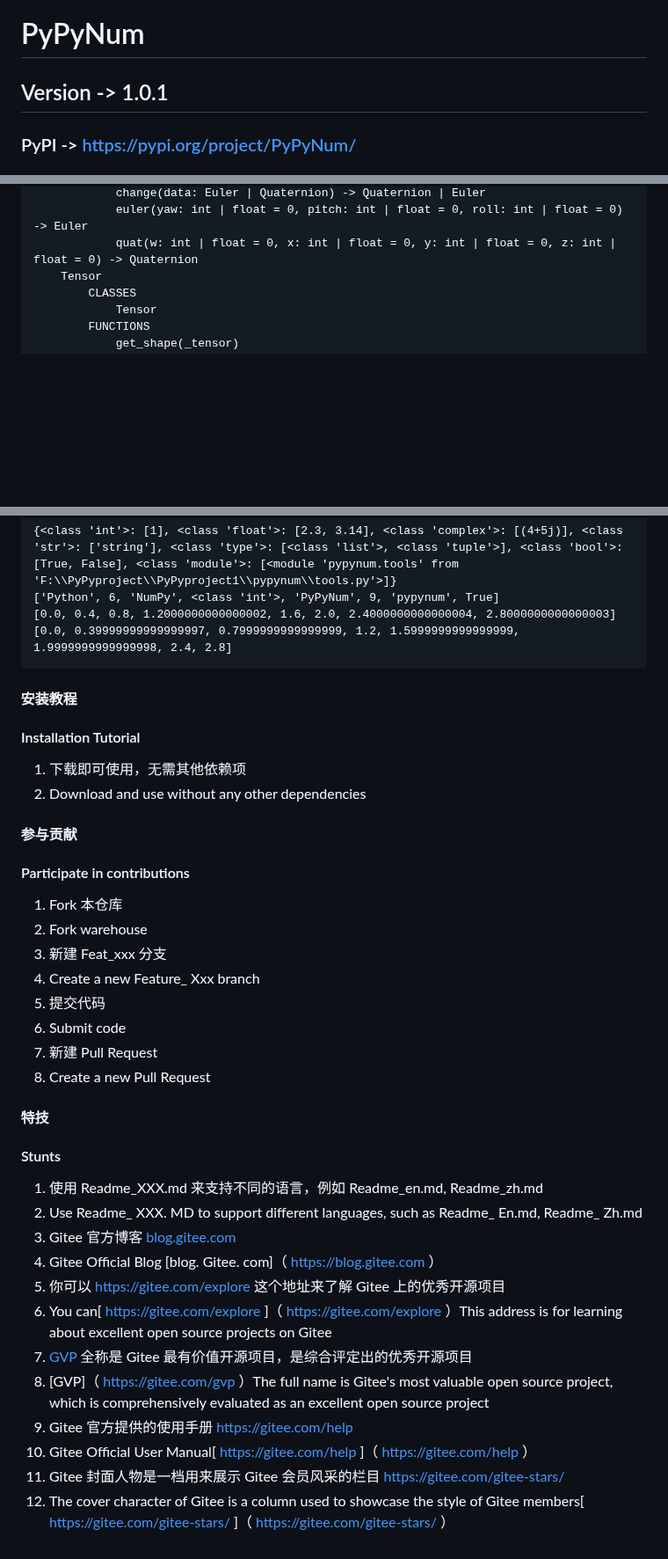
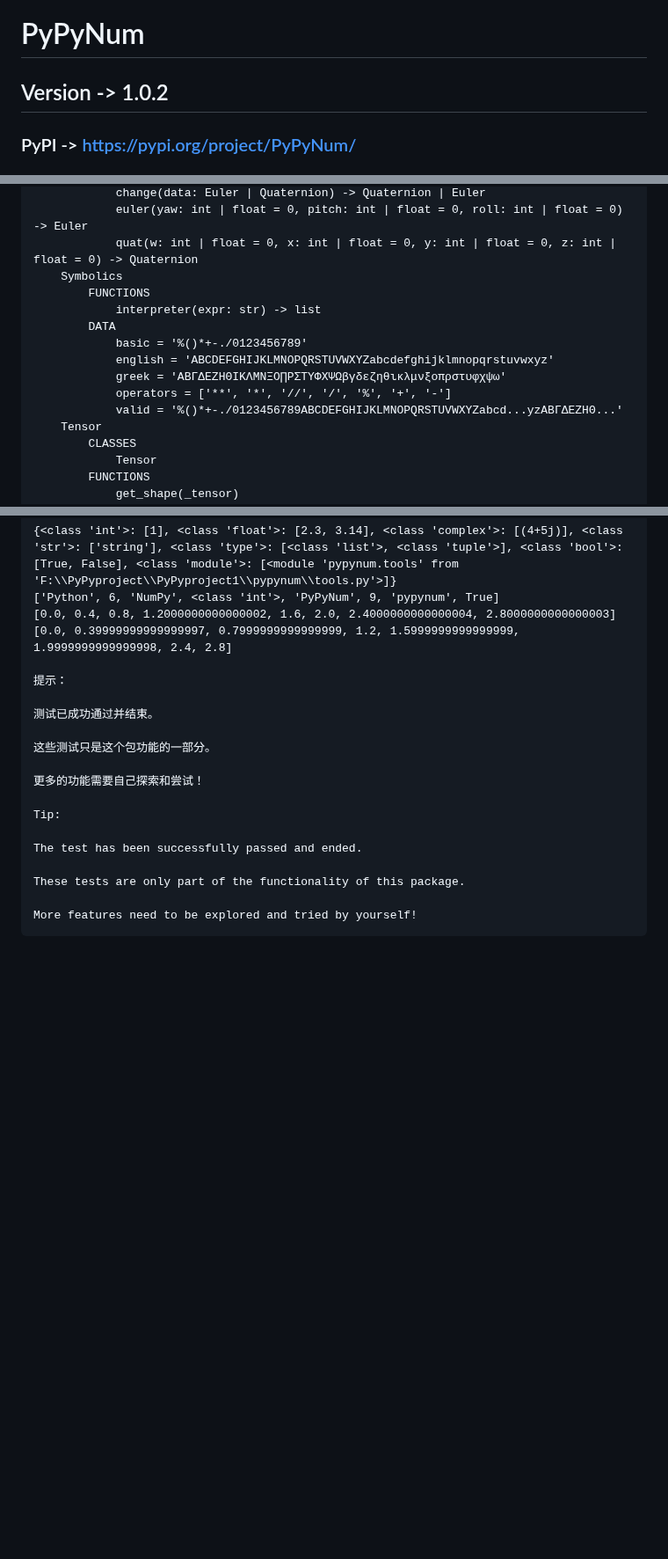
Before and after one commit to PythonSJL/PyPyNum, a Markdown page: README.md, 3 parts joined by grey strips. Shown at 88% size. Drawn GitHub-style; blank space fills up the shorter version.

Commit message:
Version -> 1.0.2
Signed-off-by: Python水晶兰 <12557008+PythonSJL@user.noreply.gitee.com>

````diff
--- a/README.md
+++ b/README.md
@@ -1,6 +1,6 @@
 # PyPyNum
 
-## Version -> 1.0.1
+## Version -> 1.0.2
 ### PyPI -> https://pypi.org/project/PyPyNum/
 ### Gitee -> https://gitee.com/PythonSJL/PyPyNum
 
@@ -51,6 +88,15 @@ PyPyNum
             change(data: Euler | Quaternion) -> Quaternion | Euler
             euler(yaw: int | float = 0, pitch: int | float = 0, roll: int | float = 0) -> Euler
             quat(w: int | float = 0, x: int | float = 0, y: int | float = 0, z: int | float = 0) -> Quaternion
+    Symbolics
+        FUNCTIONS
+            interpreter(expr: str) -> list
+        DATA
+            basic = '%()*+-./0123456789'
+            english = 'ABCDEFGHIJKLMNOPQRSTUVWXYZabcdefghijklmnopqrstuvwxyz'
+            greek = 'ΑΒΓΔΕΖΗΘΙΚΛΜΝΞΟ∏ΡΣΤΥΦΧΨΩβγδεζηθικλμνξοπρστυφχψω'
+            operators = ['**', '*', '//', '/', '%', '+', '-']
+            valid = '%()*+-./0123456789ABCDEFGHIJKLMNOPQRSTUVWXYZabcd...yzΑΒΓΔΕΖΗΘ...'
     Tensor
         CLASSES
             Tensor
@@ -397,35 +452,20 @@ f(x) = -0.214285714 * x ** 2 + 2.357142857 * x + 1.971428571
 ['Python', 6, 'NumPy', <class 'int'>, 'PyPyNum', 9, 'pypynum', True]
 [0.0, 0.4, 0.8, 1.2000000000000002, 1.6, 2.0, 2.4000000000000004, 2.8000000000000003]
 [0.0, 0.39999999999999997, 0.7999999999999999, 1.2, 1.5999999999999999, 1.9999999999999998, 2.4, 2.8]
+
+提示：
+
+测试已成功通过并结束。
+
+这些测试只是这个包功能的一部分。
+
+更多的功能需要自己探索和尝试！
+
+Tip:
+
+The test has been successfully passed and ended.
+
+These tests are only part of the functionality of this package.
+
+More features need to be explored and tried by yourself!
 ```
-
-#### 安装教程
-#### Installation Tutorial
-1.  下载即可使用，无需其他依赖项
-1.  Download and use without any other dependencies
-
-#### 参与贡献
-#### Participate in contributions
-1.  Fork 本仓库
-1.  Fork warehouse
-2.  新建 Feat_xxx 分支
-2.  Create a new Feature_ Xxx branch
-3.  提交代码
-3.  Submit code
-4.  新建 Pull Request
-4.  Create a new Pull Request
-
-#### 特技
-#### Stunts
-1.  使用 Readme\_XXX.md 来支持不同的语言，例如 Readme\_en.md, Readme\_zh.md
-1.  Use Readme\_ XXX. MD to support different languages, such as Readme\_ En.md, Readme\_ Zh.md
-2.  Gitee 官方博客 [blog.gitee.com](https://blog.gitee.com)
-2.  Gitee Official Blog [blog. Gitee. com]（ https://blog.gitee.com ）
-3.  你可以 [https://gitee.com/explore](https://gitee.com/explore) 这个地址来了解 Gitee 上的优秀开源项目
-3.  You can[ https://gitee.com/explore ]（ https://gitee.com/explore ）This address is for learning about excellent open source projects on Gitee
-4.  [GVP](https://gitee.com/gvp) 全称是 Gitee 最有价值开源项目，是综合评定出的优秀开源项目
-4.  [GVP]（ https://gitee.com/gvp ）The full name is Gitee's most valuable open source project, which is comprehensively evaluated as an excellent open source project
-5.  Gitee 官方提供的使用手册 [https://gitee.com/help](https://gitee.com/help)
-5.  Gitee Official User Manual[ https://gitee.com/help ]（ https://gitee.com/help ）
-6.  Gitee 封面人物是一档用来展示 Gitee 会员风采的栏目 [https://gitee.com/gitee-stars/](https://gitee.com/gitee-stars/)
-6.  The cover character of Gitee is a column used to showcase the style of Gitee members[ https://gitee.com/gitee-stars/ ]（ https://gitee.com/gitee-stars/ ）
````
Also changed, not shown: other parts of README.md (+48 -2 lines).
